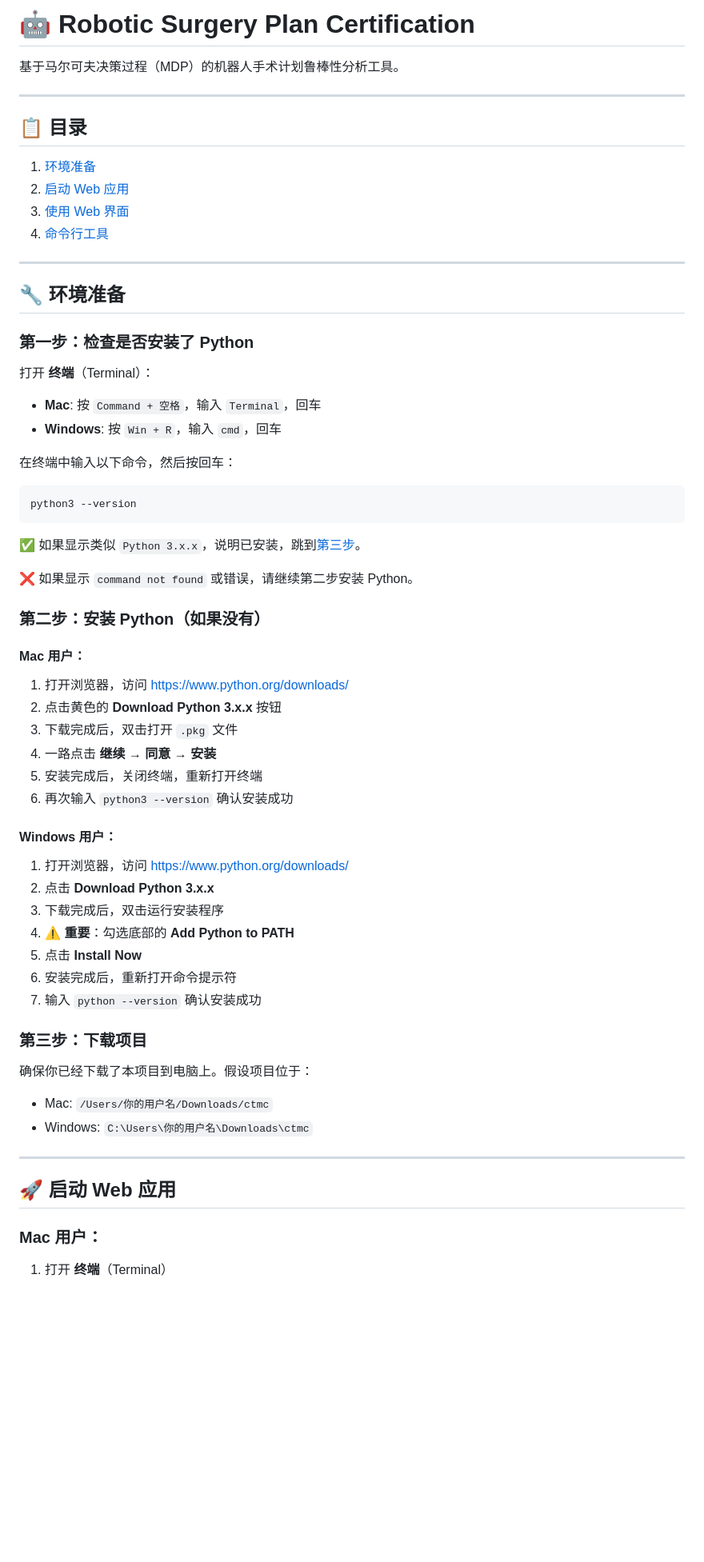
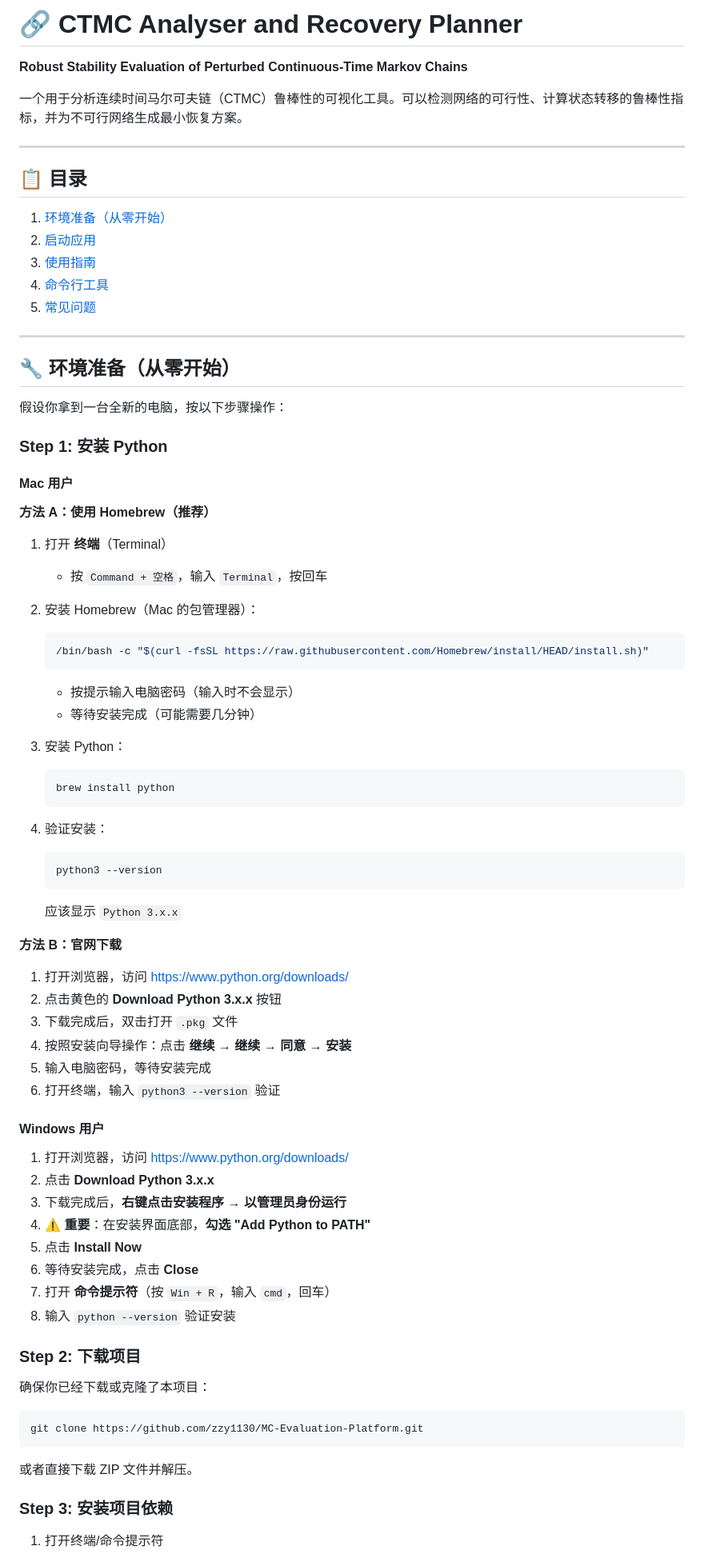
Before and after one commit to zzy1130/MC-Evaluation-Platform, a Markdown page: README.md, the part around one of its changes. Shown at 80% size. Rendered like a GitHub page; blank space fills up the shorter version.

Commit message:
feat: optimize readme.md

````diff
--- a/README.md
+++ b/README.md
@@ -1,68 +1,83 @@
-# 🤖 Robotic Surgery Plan Certification
+# 🔗 CTMC Analyser and Recovery Planner
 
-基于马尔可夫决策过程（MDP）的机器人手术计划鲁棒性分析工具。
+**Robust Stability Evaluation of Perturbed Continuous-Time Markov Chains**
+
+一个用于分析连续时间马尔可夫链（CTMC）鲁棒性的可视化工具。可以检测网络的可行性、计算状态转移的鲁棒性指标，并为不可行网络生成最小恢复方案。
 
 ---
 
 ## 📋 目录
 
-1. [环境准备](#-环境准备)
-2. [启动 Web 应用](#-启动-web-应用)
-3. [使用 Web 界面](#-使用-web-界面)
-4. [命令行工具](#-命令行工具-invariant_subsetpy)
+1. [环境准备（从零开始）](#-环境准备从零开始)
+2. [启动应用](#-启动应用)
+3. [使用指南](#-使用指南)
+4. [命令行工具](#-命令行工具)
+5. [常见问题](#-常见问题)
 
 ---
 
-## 🔧 环境准备
+## 🔧 环境准备（从零开始）
 
-### 第一步：检查是否安装了 Python
+假设你拿到一台全新的电脑，按以下步骤操作：
 
-打开 **终端**（Terminal）：
-- **Mac**: 按 `Command + 空格`，输入 `Terminal`，回车
-- **Windows**: 按 `Win + R`，输入 `cmd`，回车
+### Step 1: 安装 Python
 
-在终端中输入以下命令，然后按回车：
+#### Mac 用户
 
-```bash
-python3 --version
-```
+**方法 A：使用 Homebrew（推荐）**
 
-✅ 如果显示类似 `Python 3.x.x`，说明已安装，跳到[第三步](#第三步安装项目依赖)。
+1. 打开 **终端**（Terminal）
+   - 按 `Command + 空格`，输入 `Terminal`，按回车
 
-❌ 如果显示 `command not found` 或错误，请继续第二步安装 Python。
+2. 安装 Homebrew（Mac 的包管理器）：
+   ```bash
+   /bin/bash -c "$(curl -fsSL https://raw.githubusercontent.com/Homebrew/install/HEAD/install.sh)"
+   ```
+   - 按提示输入电脑密码（输入时不会显示）
+   - 等待安装完成（可能需要几分钟）
 
-### 第二步：安装 Python（如果没有）
+3. 安装 Python：
+   ```bash
+   brew install python
+   ```
 
-#### Mac 用户：
+4. 验证安装：
+   ```bash
+   python3 --version
+   ```
+   应该显示 `Python 3.x.x`
+
+**方法 B：官网下载**
 
 1. 打开浏览器，访问 https://www.python.org/downloads/
 2. 点击黄色的 **Download Python 3.x.x** 按钮
 3. 下载完成后，双击打开 `.pkg` 文件
-4. 一路点击 **继续** → **同意** → **安装**
-5. 安装完成后，关闭终端，重新打开终端
-6. 再次输入 `python3 --version` 确认安装成功
+4. 按照安装向导操作：点击 **继续** → **继续** → **同意** → **安装**
+5. 输入电脑密码，等待安装完成
+6. 打开终端，输入 `python3 --version` 验证
 
-#### Windows 用户：
+#### Windows 用户
 
 1. 打开浏览器，访问 https://www.python.org/downloads/
 2. 点击 **Download Python 3.x.x**
-3. 下载完成后，双击运行安装程序
-4. ⚠️ **重要**：勾选底部的 **Add Python to PATH**
+3. 下载完成后，**右键点击安装程序** → **以管理员身份运行**
+4. ⚠️ **重要**：在安装界面底部，**勾选 "Add Python to PATH"**
 5. 点击 **Install Now**
-6. 安装完成后，重新打开命令提示符
-7. 输入 `python --version` 确认安装成功
+6. 等待安装完成，点击 **Close**
+7. 打开 **命令提示符**（按 `Win + R`，输入 `cmd`，回车）
+8. 输入 `python --version` 验证安装
 
-### 第三步：下载项目
+### Step 2: 下载项目
 
-确保你已经下载了本项目到电脑上。假设项目位于：
-- Mac: `/Users/你的用户名/Downloads/ctmc`
-- Windows: `C:\Users\你的用户名\Downloads\ctmc`
+确保你已经下载或克隆了本项目：
 
----
+```bash
+git clone https://github.com/zzy1130/MC-Evaluation-Platform.git
+```
 
-## 🚀 启动 Web 应用
+或者直接下载 ZIP 文件并解压。
 
-### Mac 用户：
+### Step 3: 安装项目依赖
 
-1. 打开 **终端**（Terminal）
+1. 打开终端/命令提示符
 
````
Also changed, not shown: other parts of README.md (+188 -134 lines).
